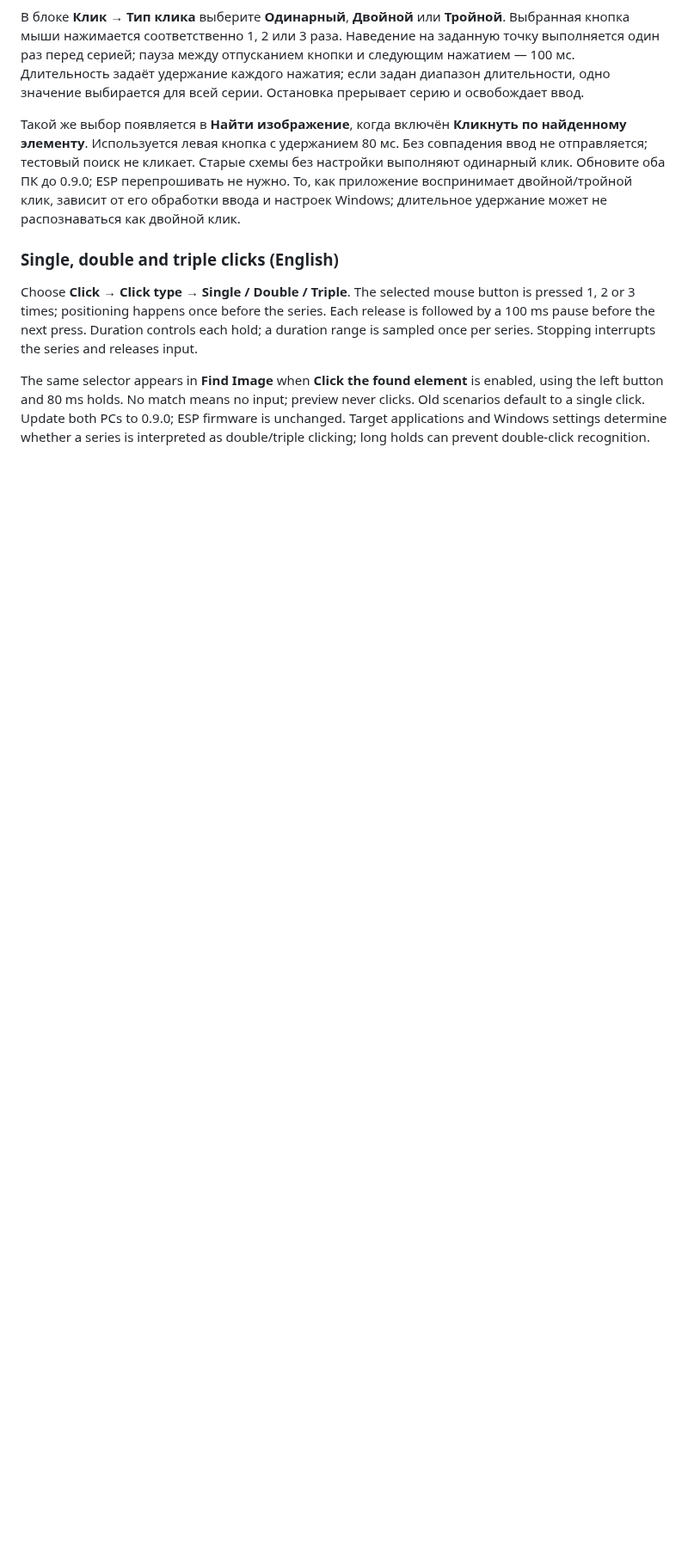
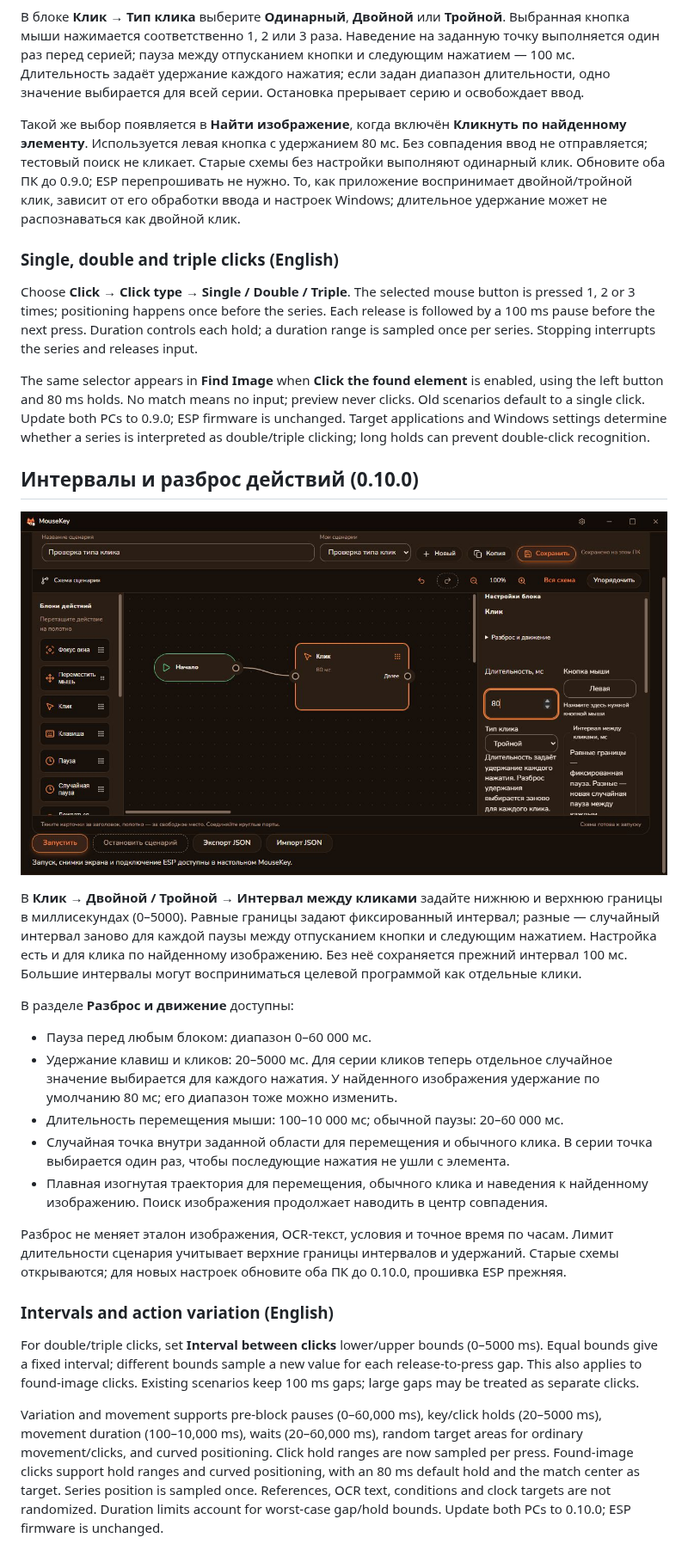
Before and after one commit to DiFoxenGit/MouseKey, a Markdown page: docs/scenarios.md, the part around the change. Shown at 86% size. Drawn GitHub-style; pictures changed too: docs/screenshots/scenario-click-variation.png (added); blank space fills up the shorter version.

Commit message:
docs: explain per-click timing and variation (#9)

```diff
--- a/docs/scenarios.md
+++ b/docs/scenarios.md
@@ -249,3 +249,25 @@ In If, select Variable `status` on the left, Contains, and Text `ready` on the r
 Choose **Click → Click type → Single / Double / Triple**. The selected mouse button is pressed 1, 2 or 3 times; positioning happens once before the series. Each release is followed by a 100 ms pause before the next press. Duration controls each hold; a duration range is sampled once per series. Stopping interrupts the series and releases input.
 
 The same selector appears in **Find Image** when **Click the found element** is enabled, using the left button and 80 ms holds. No match means no input; preview never clicks. Old scenarios default to a single click. Update both PCs to 0.9.0; ESP firmware is unchanged. Target applications and Windows settings determine whether a series is interpreted as double/triple clicking; long holds can prevent double-click recognition.
+
+## Интервалы и разброс действий (0.10.0)
+
+![Диапазон между кликами](screenshots/scenario-click-variation.png)
+
+В **Клик → Двойной / Тройной → Интервал между кликами** задайте нижнюю и верхнюю границы в миллисекундах (0–5000). Равные границы задают фиксированный интервал; разные — случайный интервал заново для каждой паузы между отпусканием кнопки и следующим нажатием. Настройка есть и для клика по найденному изображению. Без неё сохраняется прежний интервал 100 мс. Большие интервалы могут восприниматься целевой программой как отдельные клики.
+
+В разделе **Разброс и движение** доступны:
+
+- Пауза перед любым блоком: диапазон 0–60 000 мс.
+- Удержание клавиш и кликов: 20–5000 мс. Для серии кликов теперь отдельное случайное значение выбирается для каждого нажатия. У найденного изображения удержание по умолчанию 80 мс; его диапазон тоже можно изменить.
+- Длительность перемещения мыши: 100–10 000 мс; обычной паузы: 20–60 000 мс.
+- Случайная точка внутри заданной области для перемещения и обычного клика. В серии точка выбирается один раз, чтобы последующие нажатия не ушли с элемента.
+- Плавная изогнутая траектория для перемещения, обычного клика и наведения к найденному изображению. Поиск изображения продолжает наводить в центр совпадения.
+
+Разброс не меняет эталон изображения, OCR-текст, условия и точное время по часам. Лимит длительности сценария учитывает верхние границы интервалов и удержаний. Старые схемы открываются; для новых настроек обновите оба ПК до 0.10.0, прошивка ESP прежняя.
+
+### Intervals and action variation (English)
+
+For double/triple clicks, set **Interval between clicks** lower/upper bounds (0–5000 ms). Equal bounds give a fixed interval; different bounds sample a new value for each release-to-press gap. This also applies to found-image clicks. Existing scenarios keep 100 ms gaps; large gaps may be treated as separate clicks.
+
+Variation and movement supports pre-block pauses (0–60,000 ms), key/click holds (20–5000 ms), movement duration (100–10,000 ms), waits (20–60,000 ms), random target areas for ordinary movement/clicks, and curved positioning. Click hold ranges are now sampled per press. Found-image clicks support hold ranges and curved positioning, with an 80 ms default hold and the match center as target. Series position is sampled once. References, OCR text, conditions and clock targets are not randomized. Duration limits account for worst-case gap/hold bounds. Update both PCs to 0.10.0; ESP firmware is unchanged.
```
Also changed, not shown: CHANGELOG.md (+7 -0 lines).
